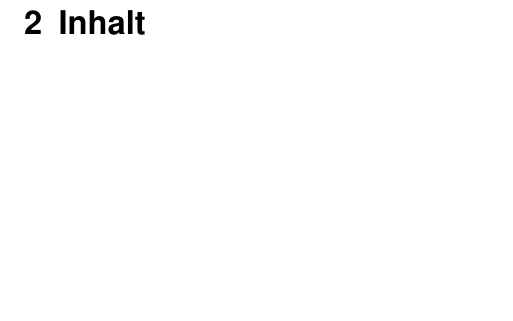
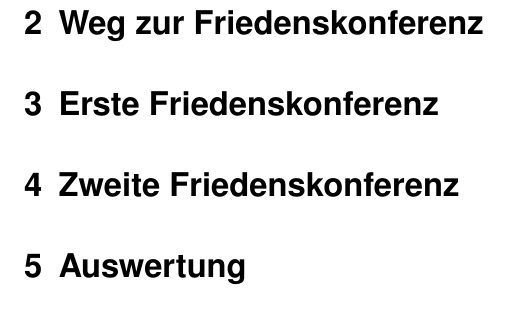
Before and after one commit to 2martens/uni, a LaTeX document (semFrieden/HaagerLandkriegsordnung.tex): part of page 4 of 5, cut at the place of the change, the shorter picture padded with empty space. Compiled offline with pdfLaTeX.

Commit message:
SemFrieden: Erste Struktur hinzugefügt

```diff
--- a/semFrieden/HaagerLandkriegsordnung.tex
+++ b/semFrieden/HaagerLandkriegsordnung.tex
@@ -55,7 +55,10 @@ Studiengang BSc. Informatik
 \section{Vorbemerkung}
 
 
-\section{Inhalt}
+\section{Weg zur Friedenskonferenz}
+\section{Erste Friedenskonferenz}
+\section{Zweite Friedenskonferenz}
+\section{Auswertung}
 \cite{Gasser1991}
 \cite{Lingen2014}
 \cite{Buss1992}
```
Also changed, not shown: semFrieden/HaagerLandkriegsordnung.tex (4 more changed lines).
